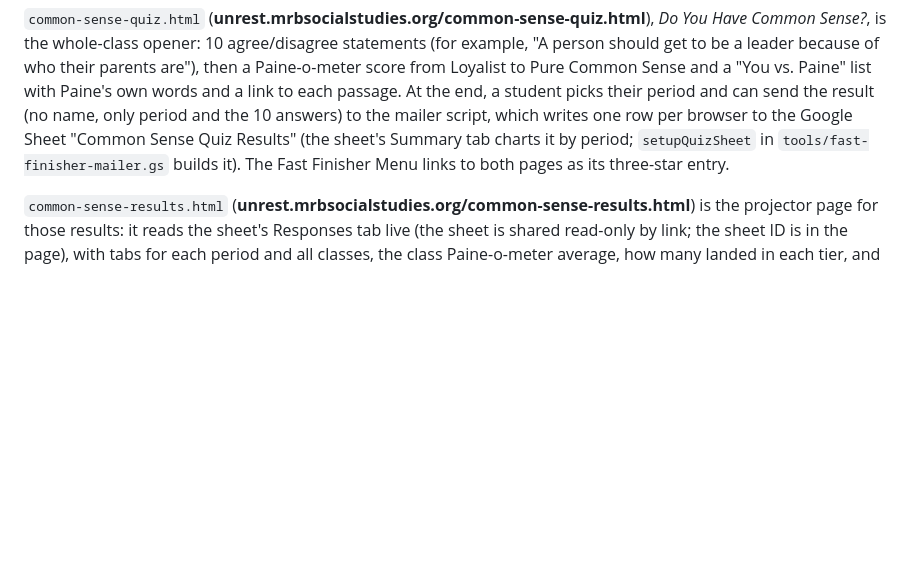
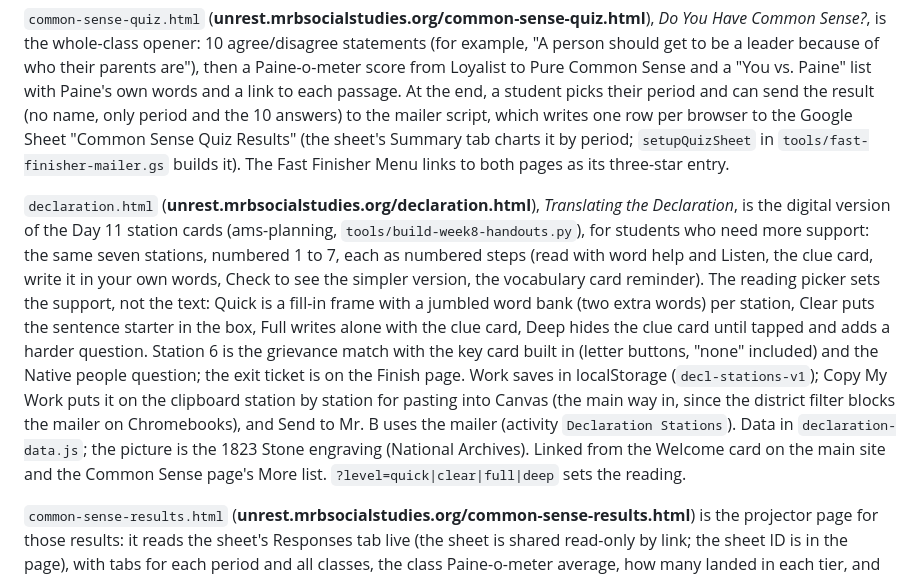
Before and after one commit to shiebenaderet/colonial-unrest, a Markdown page: README.md, the part around the change. Drawn GitHub-style; blank space fills up the shorter version.

Commit message:
README: Translating the Declaration
Co-Authored-By: Claude Fable 5.1 <noreply@anthropic.com>
Claude-Session: https://claude.ai/code/session_01ASBfWScbaQyDW8HgyAfjr4

```diff
--- a/README.md
+++ b/README.md
@@ -83,6 +83,8 @@ Event illustrations live locally in `images/` (public-domain works from Wikimedi
 
 `common-sense-quiz.html` (**unrest.mrbsocialstudies.org/common-sense-quiz.html**), *Do You Have Common Sense?*, is the whole-class opener: 10 agree/disagree statements (for example, "A person should get to be a leader because of who their parents are"), then a Paine-o-meter score from Loyalist to Pure Common Sense and a "You vs. Paine" list with Paine's own words and a link to each passage. At the end, a student picks their period and can send the result (no name, only period and the 10 answers) to the mailer script, which writes one row per browser to the Google Sheet "Common Sense Quiz Results" (the sheet's Summary tab charts it by period; `setupQuizSheet` in `tools/fast-finisher-mailer.gs` builds it). The Fast Finisher Menu links to both pages as its three-star entry.
 
+`declaration.html` (**unrest.mrbsocialstudies.org/declaration.html**), *Translating the Declaration*, is the digital version of the Day 11 station cards (ams-planning, `tools/build-week8-handouts.py`), for students who need more support: the same seven stations, numbered 1 to 7, each as numbered steps (read with word help and Listen, the clue card, write it in your own words, Check to see the simpler version, the vocabulary card reminder). The reading picker sets the support, not the text: Quick is a fill-in frame with a jumbled word bank (two extra words) per station, Clear puts the sentence starter in the box, Full writes alone with the clue card, Deep hides the clue card until tapped and adds a harder question. Station 6 is the grievance match with the key card built in (letter buttons, "none" included) and the Native people question; the exit ticket is on the Finish page. Work saves in localStorage (`decl-stations-v1`); Copy My Work puts it on the clipboard station by station for pasting into Canvas (the main way in, since the district filter blocks the mailer on Chromebooks), and Send to Mr. B uses the mailer (activity `Declaration Stations`). Data in `declaration-data.js`; the picture is the 1823 Stone engraving (National Archives). Linked from the Welcome card on the main site and the Common Sense page's More list. `?level=quick|clear|full|deep` sets the reading.
+
 `common-sense-results.html` (**unrest.mrbsocialstudies.org/common-sense-results.html**) is the projector page for those results: it reads the sheet's Responses tab live (the sheet is shared read-only by link; the sheet ID is in the page), with tabs for each period and all classes, the class Paine-o-meter average, how many landed in each tier, and each statement's answers next to Paine's side; tapping a statement puts it on the screen alone with Paine's words, with arrow keys to move through the ten. It refreshes every 20 seconds. Students never need it; it is not linked from the student pages.
 
 Sources: text from the Project Gutenberg edition (Bradford third edition, 1776), kept in `tools/common-sense-1776.txt`. Portrait (Auguste Millière, 1876, after William Sharp's engraving of George Romney's lost portrait; National Portrait Gallery, London) and the R. Bell first-edition title page from Wikimedia Commons, public domain. The Send button posts to the mailer's web app URL (`MAILER_URL` in `common-sense.html` and `fast-finisher.html`; both must match). Deployed Oct 19 2026 with `Common Sense` in `ACTIVITIES`, as a new deployment, so the URL changed and both pages were re-pointed. Next time the script changes, use Deploy > Manage deployments > pencil > Version: New version > Deploy, which keeps the URL; Deploy > New deployment makes a new URL that has to be pasted into both pages. Opening the URL in a signed-in browser shows the live version and the activities it accepts.
```
